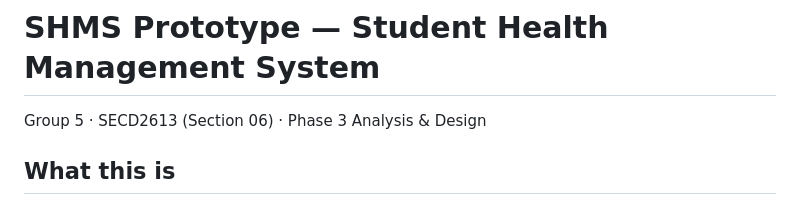
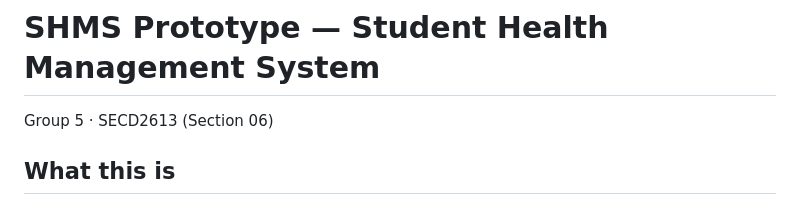
Before and after one commit to Khalid-24/Project1_SAD_20252026, a Markdown page: README.md, the part around the change. Drawn GitHub-style.

```diff
--- a/README.md
+++ b/README.md
@@ -1,5 +1,5 @@
 # SHMS Prototype — Student Health Management System
-Group 5 · SECD2613 (Section 06) · Phase 3 Analysis & Design
+Group 5 · SECD2613 (Section 06)
 
 ## What this is
 A front-end-only clickable prototype of the SHMS, built directly from your
```
